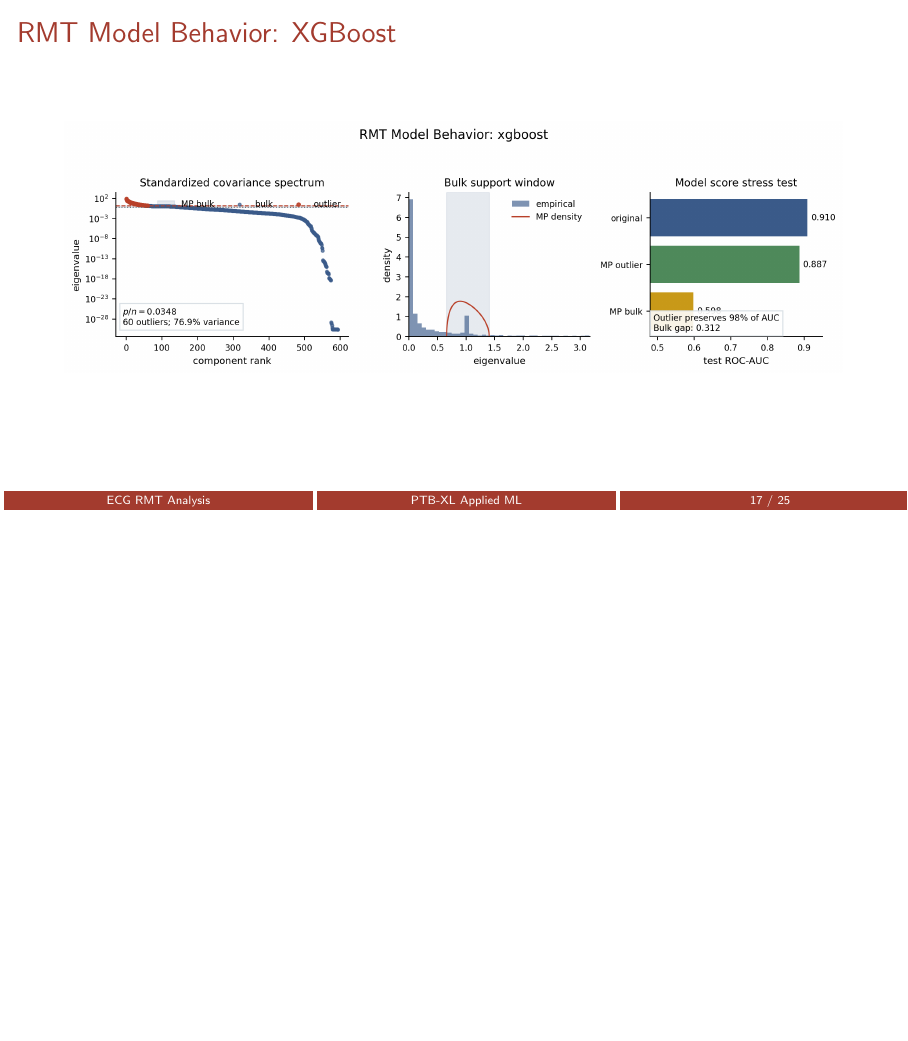
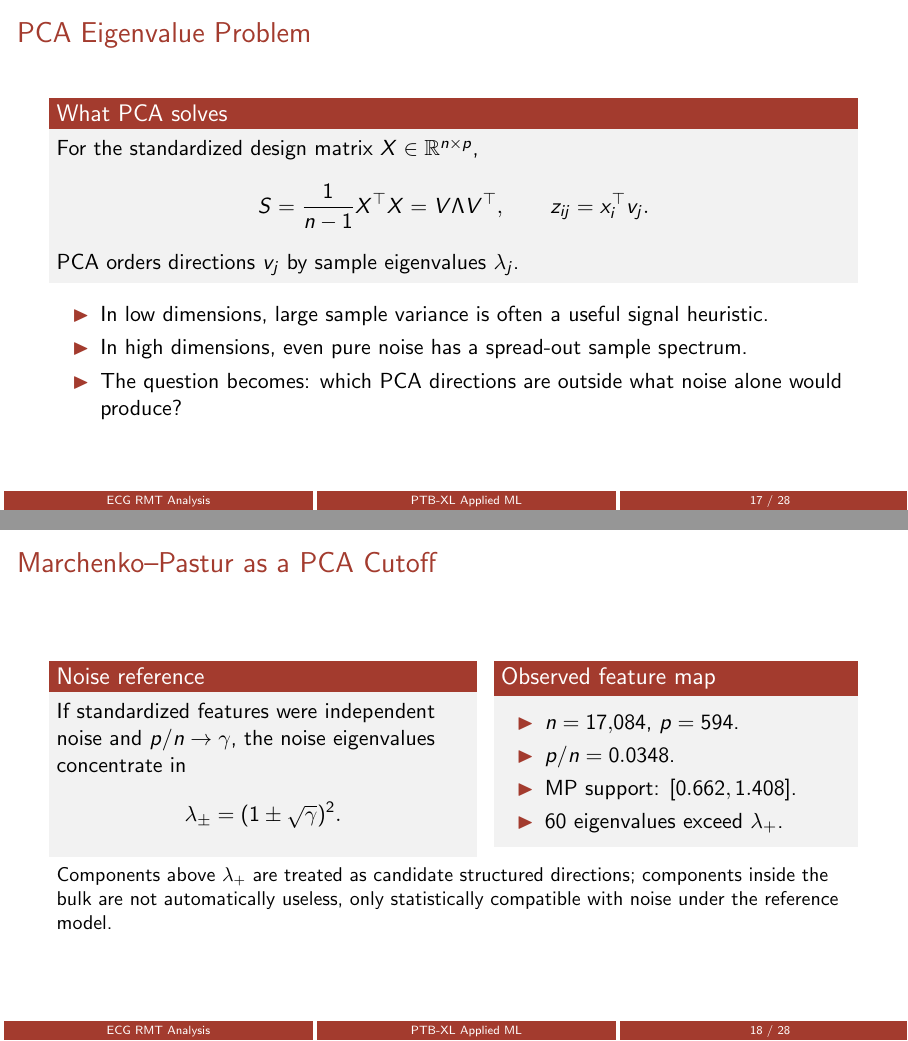
Before and after one commit to rm-rf-humans/ECG_RMT_Analysis, LaTeX slides (presentation/presentation.tex): page 17 of 25 before the commit and pages 17 and 18 of 28 after it, the two joined at a grey line, the shorter picture padded with empty space. Compiled offline with pdfLaTeX.

Commit message:
Add PCA eigenvalue RMT slides

```diff
--- a/presentation/presentation.tex
+++ b/presentation/presentation.tex
@@ -302,3 +302,44 @@ For standardized white-noise features with aspect ratio \(\gamma=p/n\), sample-c
 \end{itemize}
 \end{frame}
 
+\begin{frame}{PCA Eigenvalue Problem}
+\begin{block}{What PCA solves}
+For the standardized design matrix \(X\in\mathbb{R}^{n\times p}\),
+\[
+S=\frac{1}{n-1}X^\top X = V\Lambda V^\top,
+\qquad
+z_{ij}=x_i^\top v_j.
+\]
+PCA orders directions \(v_j\) by sample eigenvalues \(\lambda_j\).
+\end{block}
+\begin{itemize}
+\item In low dimensions, large sample variance is often a useful signal heuristic.
+\item In high dimensions, even pure noise has a spread-out sample spectrum.
+\item The question becomes: which PCA directions are outside what noise alone would produce?
+\end{itemize}
+\end{frame}
+
+\begin{frame}{Marchenko--Pastur as a PCA Cutoff}
+\begin{columns}[T,totalwidth=\textwidth]
+\begin{column}{0.52\textwidth}
+\begin{block}{Noise reference}
+If standardized features were independent noise and \(p/n\to\gamma\), the noise eigenvalues concentrate in
+\[
+\lambda_{\pm}=(1\pm\sqrt{\gamma})^2.
+\]
+\end{block}
+\end{column}
+\begin{column}{0.44\textwidth}
+\begin{block}{Observed feature map}
+\begin{itemize}
+\item \(n=17{,}084\), \(p=594\).
+\item \(p/n=0.0348\).
+\item MP support: \([0.662,1.408]\).
+\item 60 eigenvalues exceed \(\lambda_+\).
+\end{itemize}
+\end{block}
+\end{column}
+\end{columns}
+\vspace{0.15cm}
+\small Components above \(\lambda_+\) are treated as candidate structured directions; components inside the bulk are not automatically useless, only statistically compatible with noise under the reference model.
+\end{frame}
```
Also changed, not shown: presentation/presentation.pdf, presentation/presentation.tex (18 more changed lines).
